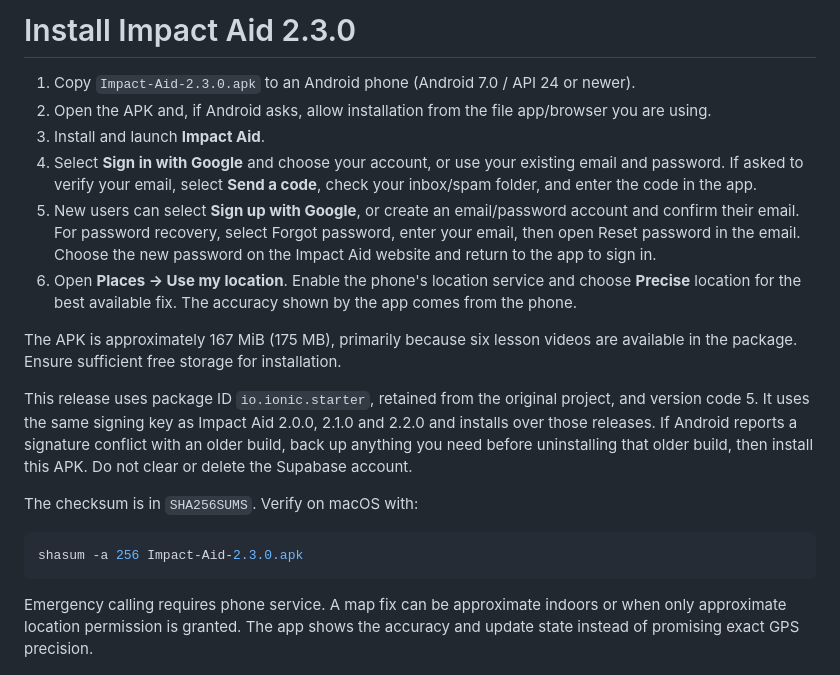
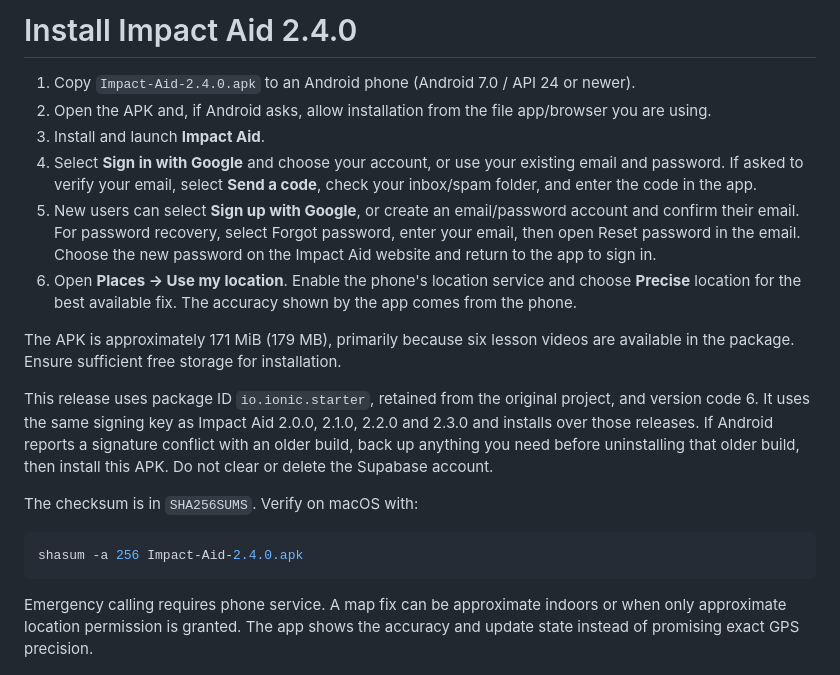
Before and after one commit to Imbatzyyy/Impact-Aid, a Markdown page: release/INSTALL.md, the part around the change. Rendered like a GitHub page.

````diff
--- a/release/INSTALL.md
+++ b/release/INSTALL.md
@@ -1,20 +1,20 @@
-# Install Impact Aid 2.3.0
+# Install Impact Aid 2.4.0
 
-1. Copy `Impact-Aid-2.3.0.apk` to an Android phone (Android 7.0 / API 24 or newer).
+1. Copy `Impact-Aid-2.4.0.apk` to an Android phone (Android 7.0 / API 24 or newer).
 2. Open the APK and, if Android asks, allow installation from the file app/browser you are using.
 3. Install and launch **Impact Aid**.
 4. Select **Sign in with Google** and choose your account, or use your existing email and password. If asked to verify your email, select **Send a code**, check your inbox/spam folder, and enter the code in the app.
 5. New users can select **Sign up with Google**, or create an email/password account and confirm their email. For password recovery, select Forgot password, enter your email, then open Reset password in the email. Choose the new password on the Impact Aid website and return to the app to sign in.
 6. Open **Places → Use my location**. Enable the phone's location service and choose **Precise** location for the best available fix. The accuracy shown by the app comes from the phone.
 
-The APK is approximately 167 MiB (175 MB), primarily because six lesson videos are available in the package. Ensure sufficient free storage for installation.
+The APK is approximately 171 MiB (179 MB), primarily because six lesson videos are available in the package. Ensure sufficient free storage for installation.
 
-This release uses package ID `io.ionic.starter`, retained from the original project, and version code 5. It uses the same signing key as Impact Aid 2.0.0, 2.1.0 and 2.2.0 and installs over those releases. If Android reports a signature conflict with an older build, back up anything you need before uninstalling that older build, then install this APK. Do not clear or delete the Supabase account.
+This release uses package ID `io.ionic.starter`, retained from the original project, and version code 6. It uses the same signing key as Impact Aid 2.0.0, 2.1.0, 2.2.0 and 2.3.0 and installs over those releases. If Android reports a signature conflict with an older build, back up anything you need before uninstalling that older build, then install this APK. Do not clear or delete the Supabase account.
 
 The checksum is in `SHA256SUMS`. Verify on macOS with:
 
 ```sh
-shasum -a 256 Impact-Aid-2.3.0.apk
+shasum -a 256 Impact-Aid-2.4.0.apk
 ```
 
 Emergency calling requires phone service. A map fix can be approximate indoors or when only approximate location permission is granted. The app shows the accuracy and update state instead of promising exact GPS precision.
````
Also changed, not shown: README.md (+9 -3 lines), docs/PROFILE-AND-RECOVERY.md (+5 -1 lines), docs/RELEASE-2.4.0.md (added, +19 -0 lines), docs/images/photo-crop.png (added), 15 other files.
